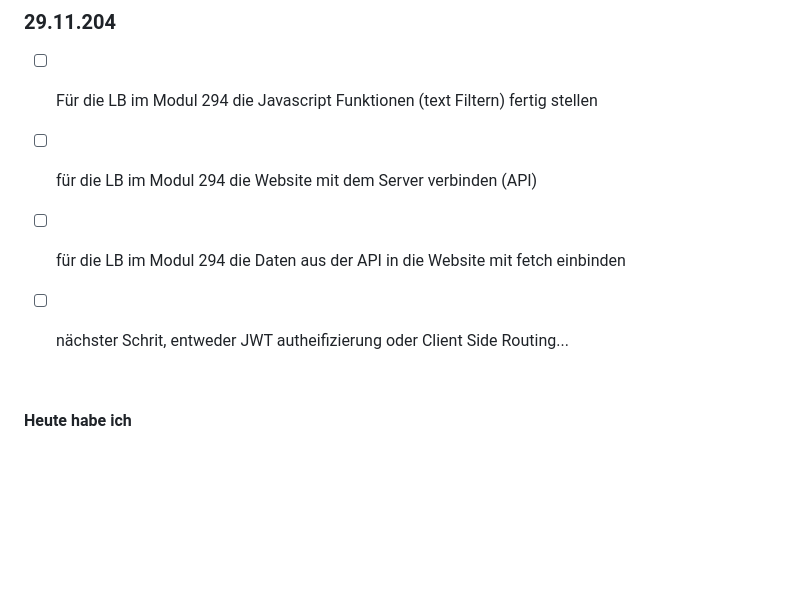
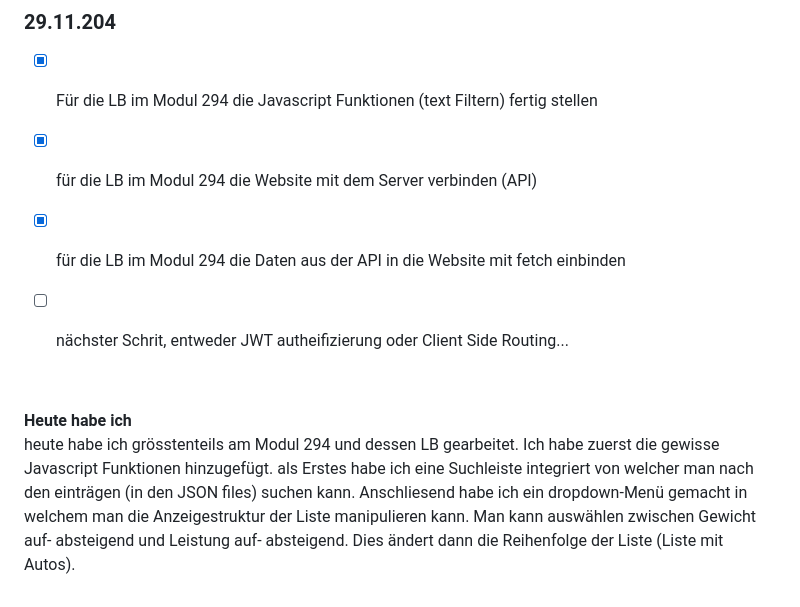
Before and after one commit to Fynn8962/Lern-Periode-7, a Markdown page: README.md, the part around the change. Drawn GitHub-style; blank space fills up the shorter version.

```diff
--- a/README.md
+++ b/README.md
@@ -109,12 +109,13 @@ ich konnte nur kurz mit meinem Projekt anfangen da ich Auftrage nacholen musste
  &nbsp;
 
 ### 29.11.204
-- [ ] Für die LB im Modul 294 die Javascript Funktionen (text Filtern) fertig stellen
-- [ ] für die LB im Modul 294 die Website mit dem Server verbinden (API)
-- [ ] für die LB im Modul 294 die Daten aus der API in die Website mit fetch einbinden
+- [x] Für die LB im Modul 294 die Javascript Funktionen (text Filtern) fertig stellen
+- [x] für die LB im Modul 294 die Website mit dem Server verbinden (API)
+- [x] für die LB im Modul 294 die Daten aus der API in die Website mit fetch einbinden
 - [ ] nächster Schrit, entweder JWT autheifizierung oder Client Side Routing...
 
 
   &nbsp;
 
 **Heute habe ich**
+heute habe ich grösstenteils am Modul 294 und dessen LB gearbeitet. Ich habe zuerst die gewisse Javascript Funktionen hinzugefügt. als Erstes habe ich eine Suchleiste integriert von welcher man nach den einträgen (in den JSON files) suchen kann. Anschliesend habe ich ein dropdown-Menü gemacht in welchem man die Anzeigestruktur der Liste manipulieren kann. Man kann auswählen zwischen Gewicht auf- absteigend und Leistung auf- absteigend. Dies ändert dann die Reihenfolge der Liste (Liste mit Autos).
```
